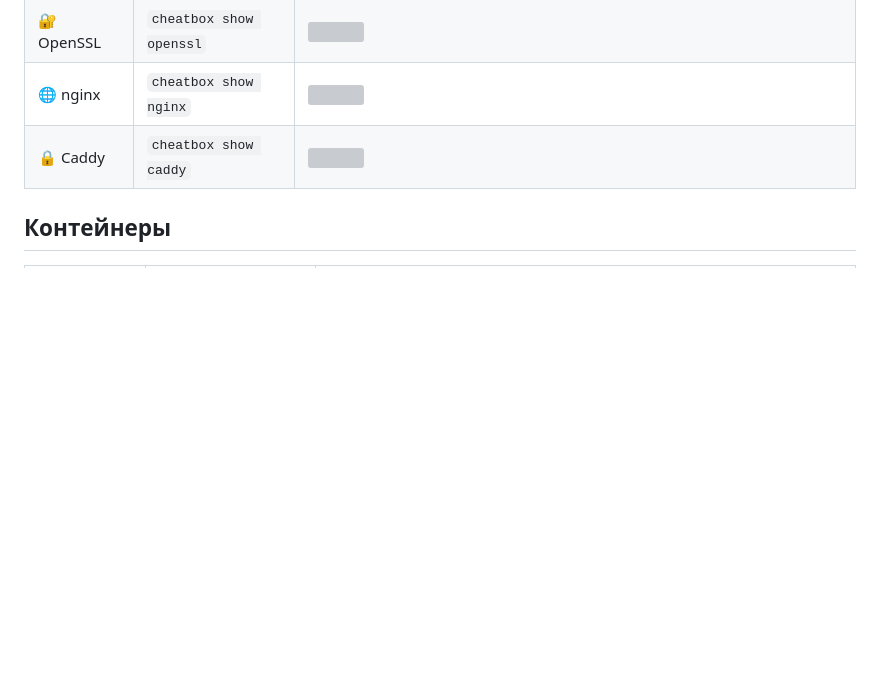
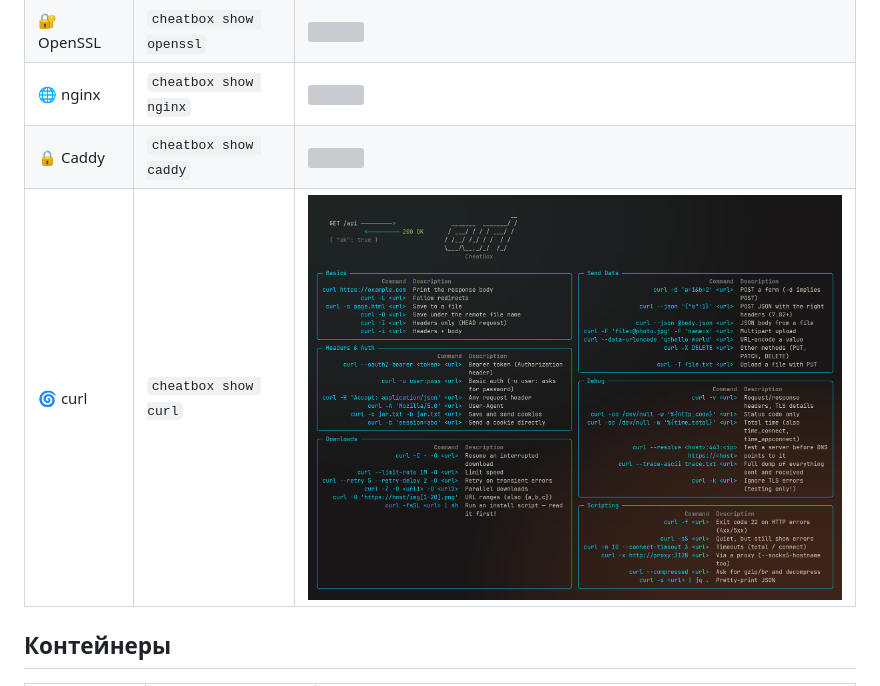
Before and after one commit to LeonusDH/cheatbox-rs, a Markdown page: PREVIEWS.md, the part around the change. GitHub-like rendering; pictures changed too: images/curl.png (added); blank space fills up the shorter version; grey boxes are pictures that could not be loaded.

```diff
--- a/PREVIEWS.md
+++ b/PREVIEWS.md
@@ -41,6 +41,7 @@
 | 🔐 OpenSSL | `cheatbox show openssl` | <img width="900" src="images/openssl.png"> |
 | 🌐 nginx | `cheatbox show nginx` | <img width="900" src="images/nginx.png"> |
 | 🔒 Caddy | `cheatbox show caddy` | <img width="900" src="images/caddy.png"> |
+| 🌀 curl | `cheatbox show curl` | <img width="900" src="images/curl.png"> |
 
 ## Контейнеры
 
```
Also changed, not shown: README.md (+2 -2 lines), 1 other file.
